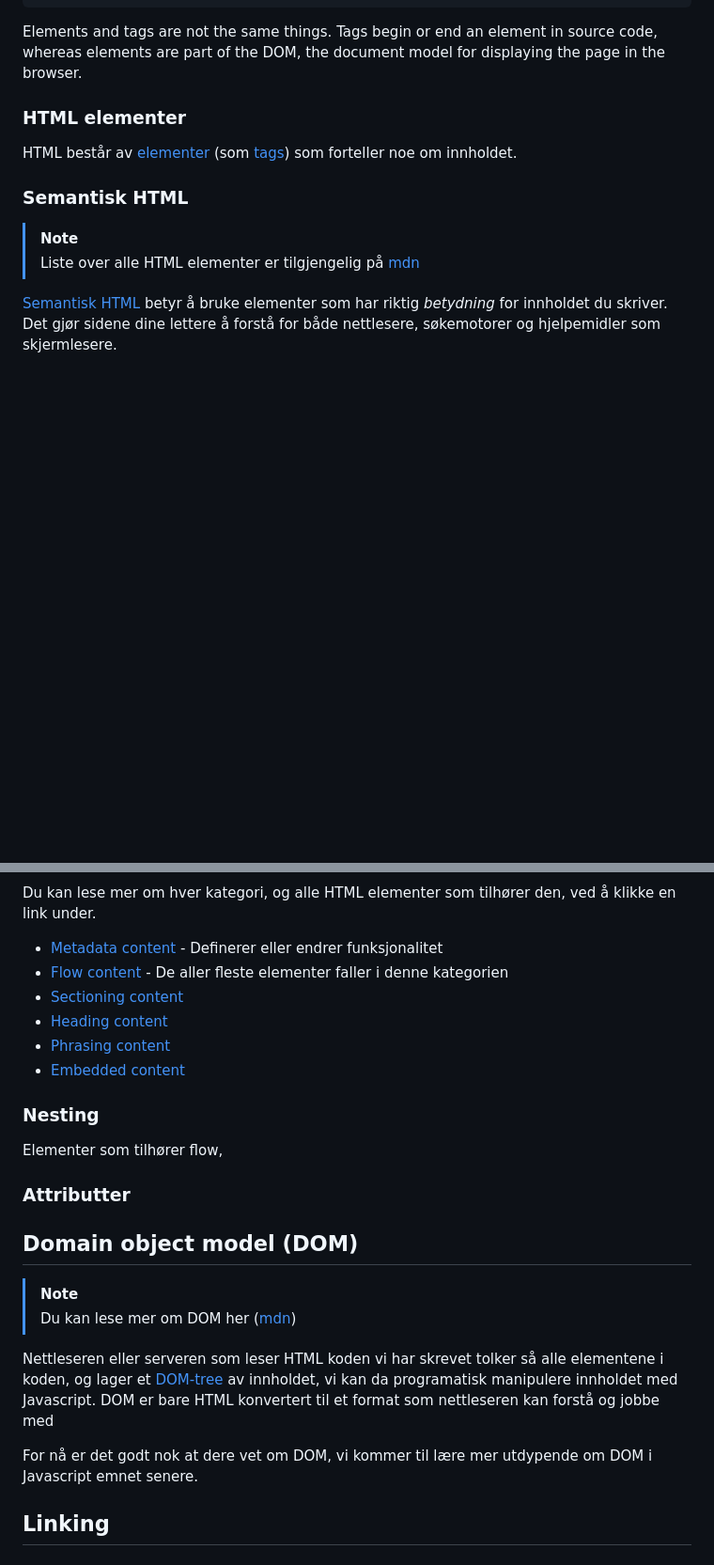
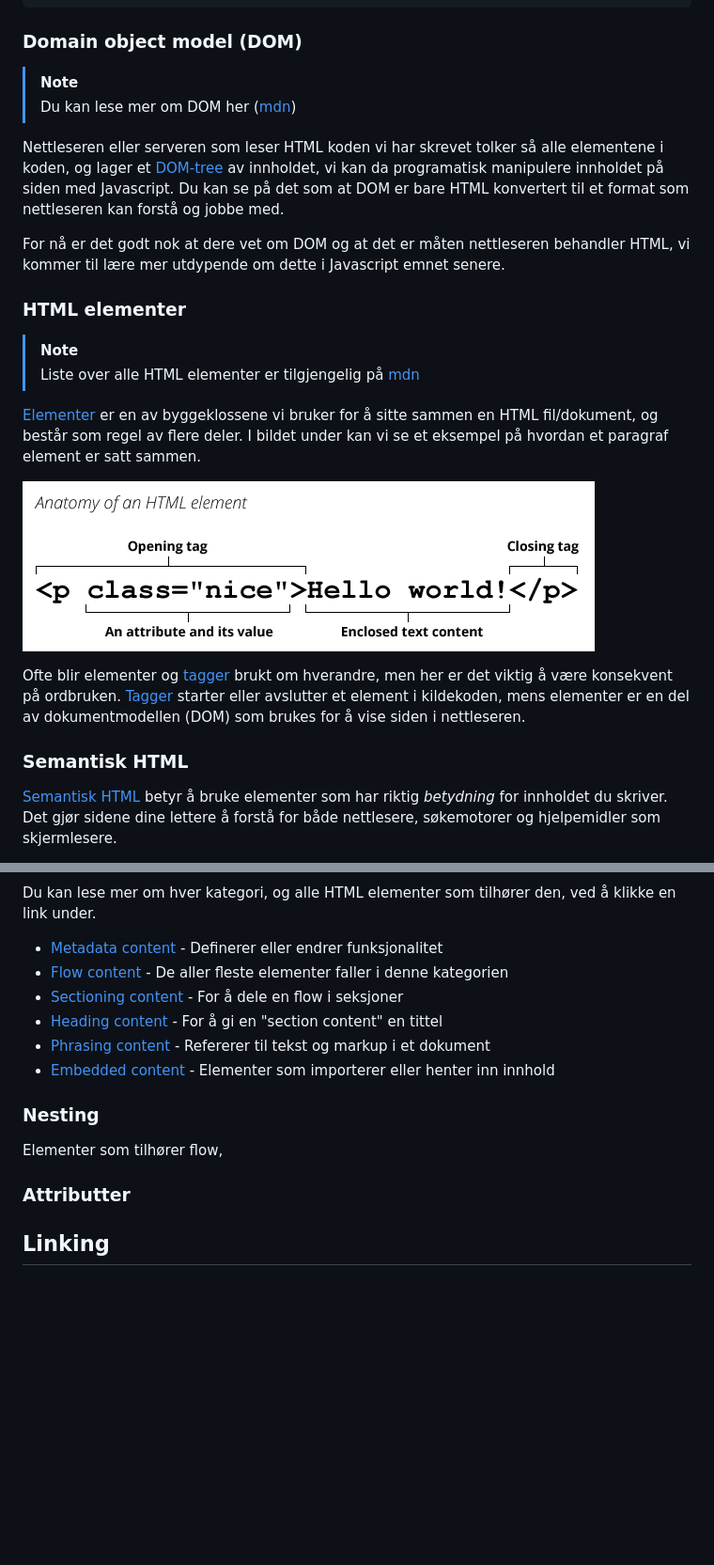
Before and after one commit to Kodeverket-AS/course-webdev-basics, a Markdown page: 1_HTML/README.md, 2 parts joined by grey strips. Shown: that part at 94% size. Drawn GitHub-style; pictures changed too: 1_HTML/html-element-anatomy.png (added); blank space fills up the shorter version.

Commit message:
Updating html readme with more sections

````diff
--- a/1_HTML/README.md
+++ b/1_HTML/README.md
@@ -46,15 +46,28 @@ HTML (HyperText Markup Language) er et markeringsspråk som forteller nettlesere
 </html>
 ```
 
-Elements and tags are not the same things. Tags begin or end an element in source code, whereas elements are part of the DOM, the document model for displaying the page in the browser.
+### Domain object model (DOM)
+
+> [!NOTE]
+> Du kan lese mer om DOM her ([mdn](https://developer.mozilla.org/en-US/docs/Glossary/DOM))
+
+Nettleseren eller serveren som leser HTML koden vi har skrevet tolker så alle elementene i koden, og lager et [DOM-tree](https://developer.mozilla.org/en-US/docs/Glossary/DOM) av innholdet, vi kan da programatisk manipulere innholdet på siden med Javascript.
+Du kan se på det som at DOM er bare HTML konvertert til et format som nettleseren kan forstå og jobbe med.
+
+For nå er det godt nok at dere vet om DOM og at det er måten nettleseren behandler HTML, vi kommer til lære mer utdypende om dette i Javascript emnet senere.
 
 ### HTML elementer
-HTML består av [elementer](https://developer.mozilla.org/en-US/docs/Glossary/Element) (som [tags](https://developer.mozilla.org/en-US/docs/Glossary/Tag)) som forteller noe om innholdet.
-
-### Semantisk HTML
 
 > [!NOTE]
 > Liste over alle HTML elementer er tilgjengelig på [mdn](https://developer.mozilla.org/en-US/docs/Web/HTML/Reference/Elements)
+
+[Elementer](https://developer.mozilla.org/en-US/docs/Glossary/Element) er en av byggeklossene vi bruker for å sitte sammen en HTML fil/dokument, og består som regel av flere deler. I bildet under kan vi se et eksempel på hvordan et paragraf element er satt sammen.
+
+![alt text](html-element-anatomy.png)
+
+Ofte blir elementer og [tagger](https://developer.mozilla.org/en-US/docs/Glossary/Tag) brukt om hverandre, men her er det viktig å være konsekvent på ordbruken. [Tagger](https://html.spec.whatwg.org/multipage/syntax.html#elements-2) starter eller avslutter et element i kildekoden, mens elementer er en del av dokumentmodellen (DOM) som brukes for å vise siden i nettleseren.
+
+### Semantisk HTML
 
 [Semantisk HTML](https://developer.mozilla.org/en-US/docs/Glossary/Semantics#semantics_in_html) betyr å bruke elementer som har riktig _betydning_ for innholdet du skriver. Det gjør sidene dine lettere å forstå for både nettlesere, søkemotorer og hjelpemidler som skjermlesere.
 
@@ -108,26 +120,16 @@ Du kan lese mer om hver kategori, og alle HTML elementer som tilhører den, ved
 
 - [Metadata content](https://developer.mozilla.org/en-US/docs/Web/HTML/Guides/Content_categories#metadata_content) - Definerer eller endrer funksjonalitet
 - [Flow content](https://developer.mozilla.org/en-US/docs/Web/HTML/Guides/Content_categories#flow_content) - De aller fleste elementer faller i denne kategorien
-- [Sectioning content](https://developer.mozilla.org/en-US/docs/Web/HTML/Guides/Content_categories#metadata_content)
-- [Heading content](https://developer.mozilla.org/en-US/docs/Web/HTML/Guides/Content_categories#heading_content)
-- [Phrasing content](https://developer.mozilla.org/en-US/docs/Web/HTML/Guides/Content_categories#phrasing_content)
-- [Embedded content](https://developer.mozilla.org/en-US/docs/Web/HTML/Guides/Content_categories#embedded_content)
+- [Sectioning content](https://developer.mozilla.org/en-US/docs/Web/HTML/Guides/Content_categories#metadata_content) - For å dele en flow i seksjoner
+- [Heading content](https://developer.mozilla.org/en-US/docs/Web/HTML/Guides/Content_categories#heading_content) - For å gi en "section content" en tittel
+- [Phrasing content](https://developer.mozilla.org/en-US/docs/Web/HTML/Guides/Content_categories#phrasing_content) - Refererer til tekst og markup i et dokument
+- [Embedded content](https://developer.mozilla.org/en-US/docs/Web/HTML/Guides/Content_categories#embedded_content) - Elementer som importerer eller henter inn innhold
 
 ### Nesting
 
 Elementer som tilhører flow,
 
 ### Attributter
-
-## Domain object model (DOM)
-
-> [!NOTE]
-> Du kan lese mer om DOM her ([mdn](https://developer.mozilla.org/en-US/docs/Glossary/DOM))
-
-Nettleseren eller serveren som leser HTML koden vi har skrevet tolker så alle elementene i koden, og lager et [DOM-tree](https://developer.mozilla.org/en-US/docs/Glossary/DOM) av innholdet, vi kan da programatisk manipulere innholdet med Javascript.
-DOM er bare HTML konvertert til et format som nettleseren kan forstå og jobbe med
-
-For nå er det godt nok at dere vet om DOM, vi kommer til lære mer utdypende om DOM i Javascript emnet senere.
 
 ## Linking
 
````
Also changed, not shown: other parts of 1_HTML/README.md (+4 -5 lines).
